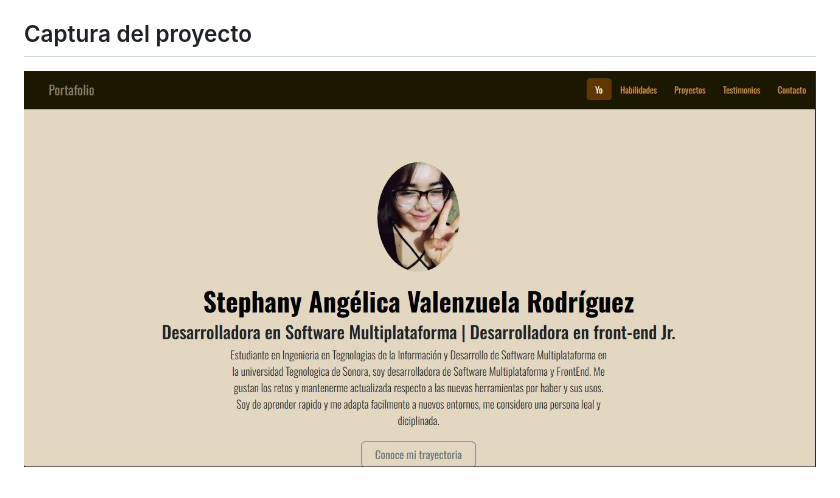
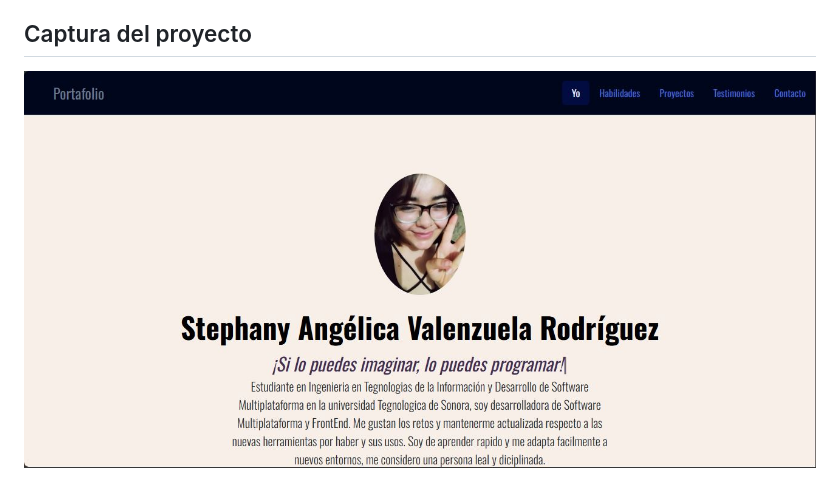
Before and after one commit to stephanyvlz/stephanyvlz.github.io, a Markdown page: README.md, the part around the change. GitHub-like rendering; pictures changed too: assets/Captura-portafolio.JPG (added).

```diff
--- a/README.md
+++ b/README.md
@@ -22,4 +22,4 @@ Aquí podrás acceder al proyecto [Portafolio](https://stephanyvlz.github.io/)
 * Contacto
 
 ## Captura del proyecto
-![Captura del proyecto](assets/Captura-del-proyecto.JPG)
+![Captura del proyecto](assets/Captura-portafolio.JPG)
```
